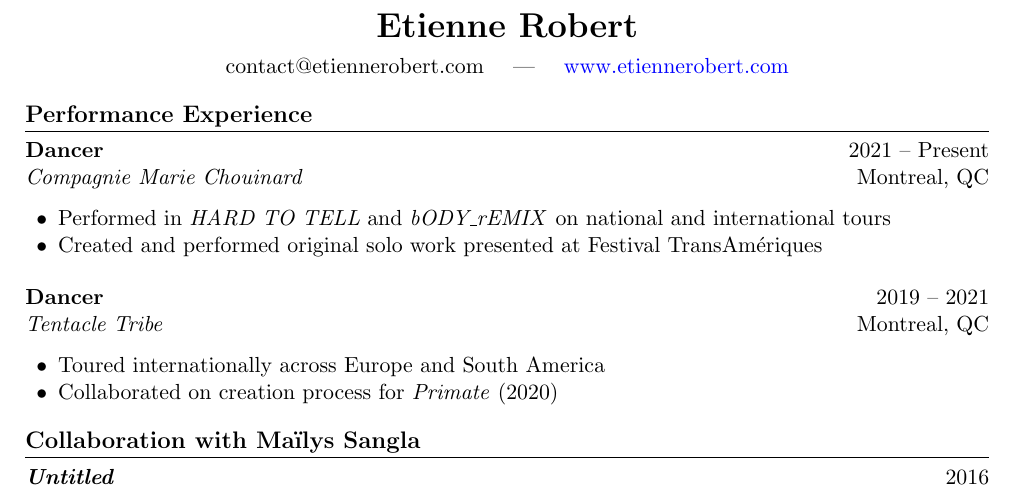
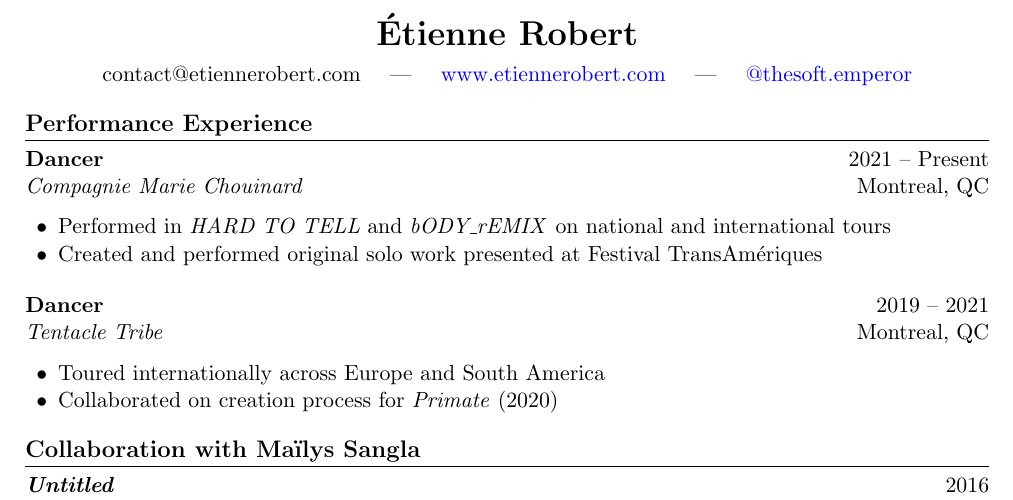
Before and after one commit to etrobert/cv, a LaTeX CV (cv.tex): part of the page, cut so that both start at the same text. Compiled offline with pdfLaTeX.

Commit message:
update header: add IG, fix accent in name

```diff
--- a/cv.tex
+++ b/cv.tex
@@ -18,9 +18,10 @@
 \begin{document}
 
 \begin{center}
-  {\LARGE\bfseries Etienne Robert} \\[0.4em]
+  {\LARGE\bfseries Étienne Robert} \\[0.4em]
   contact@etiennerobert.com \quad | \quad
-  \href{https://www.etiennerobert.com}{www.etiennerobert.com}
+  \href{https://www.etiennerobert.com}{www.etiennerobert.com} \quad | \quad
+  \href{https://www.instagram.com/thesoft.emperor}{@thesoft.emperor}
 \end{center}
 
 \section{Performance Experience}
```
